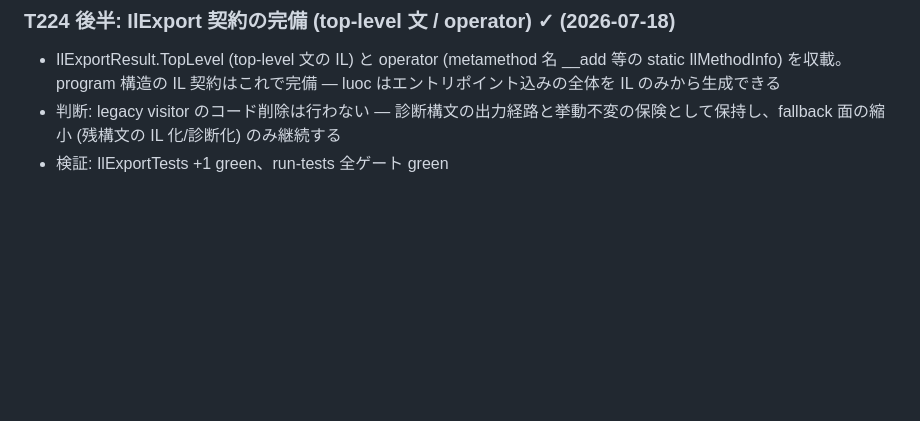
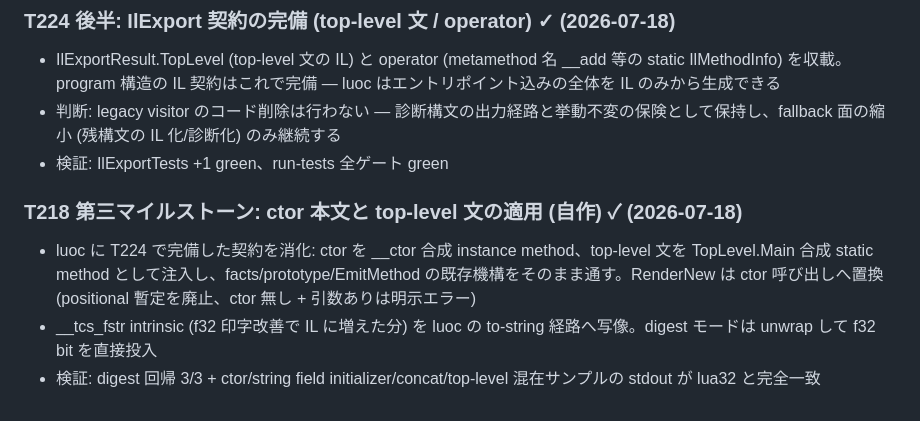
Before and after one commit to neguse/lub, a Markdown page: tcs/doc/done.md, the part around the change. Drawn GitHub-style; blank space fills up the shorter version.

Commit message:
docs: T218第三マイルストーン完了を記録
Co-Authored-By: Claude Fable 5 <noreply@anthropic.com>

```diff
--- a/tcs/doc/done.md
+++ b/tcs/doc/done.md
@@ -1348,3 +1348,8 @@
 - IlExportResult.TopLevel (top-level 文の IL) と operator (metamethod 名 __add 等の static IlMethodInfo) を収載。program 構造の IL 契約はこれで完備 — luoc はエントリポイント込みの全体を IL のみから生成できる
 - 判断: legacy visitor のコード削除は行わない — 診断構文の出力経路と挙動不変の保険として保持し、fallback 面の縮小 (残構文の IL 化/診断化) のみ継続する
 - 検証: IlExportTests +1 green、run-tests 全ゲート green
+
+### T218 第三マイルストーン: ctor 本文と top-level 文の適用 (自作) ✓ (2026-07-18)
+- luoc に T224 で完備した契約を消化: ctor を __ctor 合成 instance method、top-level 文を TopLevel.Main 合成 static method として注入し、facts/prototype/EmitMethod の既存機構をそのまま通す。RenderNew は ctor 呼び出しへ置換 (positional 暫定を廃止、ctor 無し + 引数ありは明示エラー)
+- __tcs_fstr intrinsic (f32 印字改善で IL に増えた分) を luoc の to-string 経路へ写像。digest モードは unwrap して f32 bit を直接投入
+- 検証: digest 回帰 3/3 + ctor/string field initializer/concat/top-level 混在サンプルの stdout が lua32 と完全一致
```
